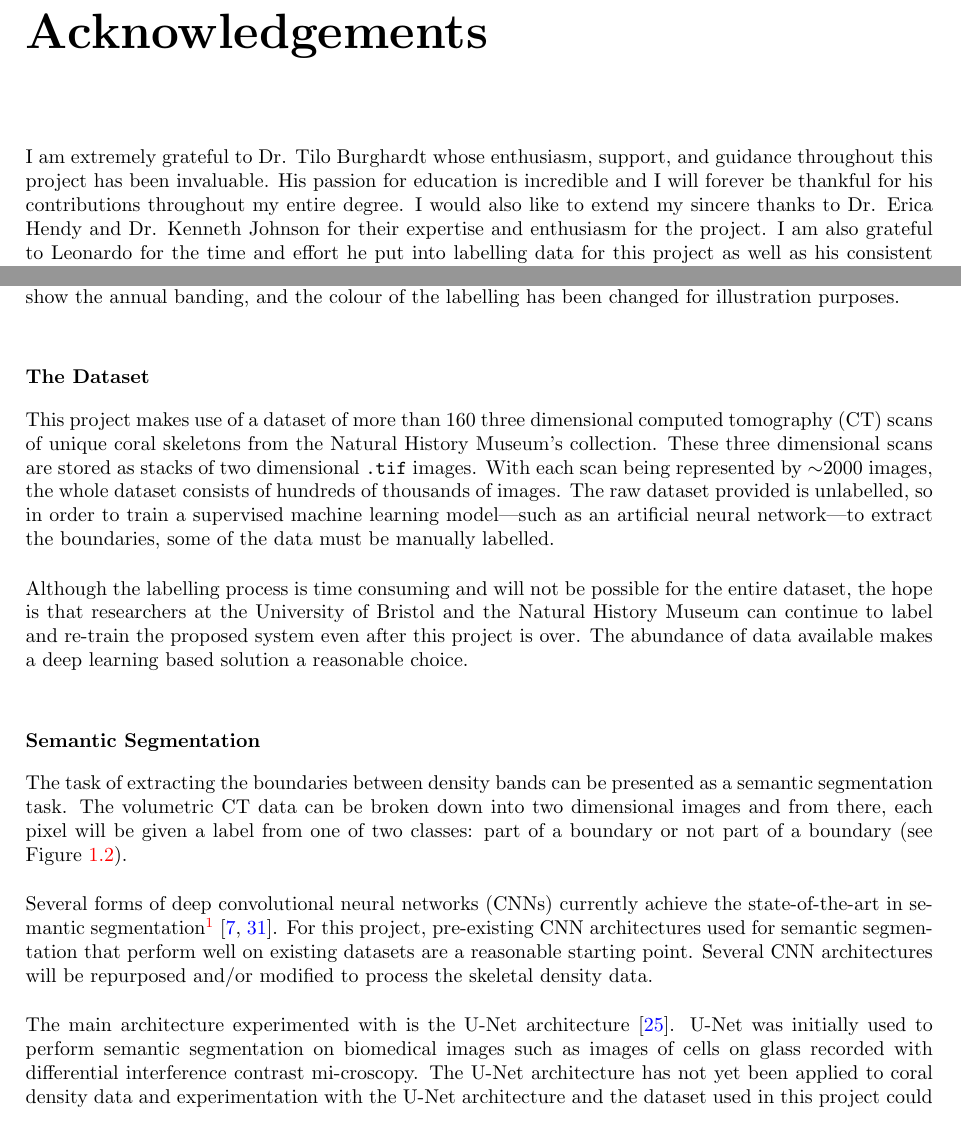
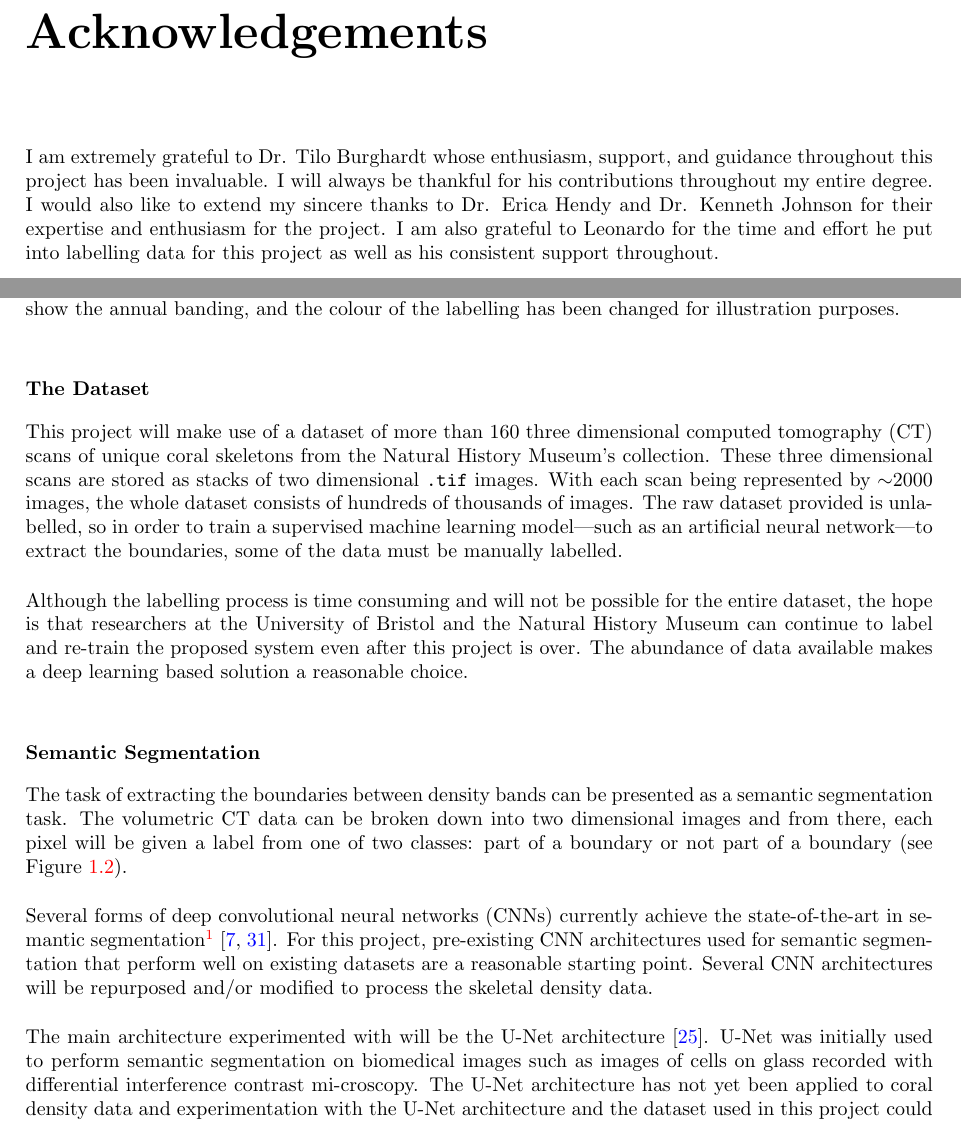
Before and after one commit to ainsleyrutterford/Thesis, a LaTeX thesis (dissertation.tex, which reads chapters/ack.tex, chapters/contextual.tex): two parts of pages 13 and 17 of 34, joined at a grey line, cut so that both start at the same text. Compiled offline with pdfLaTeX.

Commit message:
Change contextual background to future tense when discussing what will be done

```diff
--- a/chapters/ack.tex
+++ b/chapters/ack.tex
@@ -1 +1 @@
-I am extremely grateful to Dr. Tilo Burghardt whose enthusiasm, support, and guidance throughout this project has been invaluable. His passion for education is incredible and I will forever be thankful for his contributions throughout my entire degree. I would also like to extend my sincere thanks to Dr. Erica Hendy and Dr. Kenneth Johnson for their expertise and enthusiasm for the project. I am also grateful to Leonardo for the time and effort he put into labelling data for this project as well as his consistent support throughout.
+I am extremely grateful to Dr. Tilo Burghardt whose enthusiasm, support, and guidance throughout this project has been invaluable. I will always be thankful for his contributions throughout my entire degree. I would also like to extend my sincere thanks to Dr. Erica Hendy and Dr. Kenneth Johnson for their expertise and enthusiasm for the project. I am also grateful to Leonardo for the time and effort he put into labelling data for this project as well as his consistent support throughout.
--- a/chapters/contextual.tex
+++ b/chapters/contextual.tex
@@ -52,7 +52,7 @@ Feed-forward artificial neural networks have existed in some form since 1965~\ci
 
 \subsubsection{The Dataset}
 
-This project makes use of a dataset of more than 160 three dimensional computed tomography (CT) scans of unique coral skeletons from the Natural History Museum's collection. These three dimensional scans are stored as stacks of two dimensional \texttt{.tif} images. With each scan being represented by ${\sim}2000$ images, the whole dataset consists of hundreds of thousands of images. The raw dataset provided is unlabelled, so in order to train a supervised machine learning model\textemdash such as an artificial neural network\textemdash to extract the boundaries, some of the data must be manually labelled.
+This project will make use of a dataset of more than 160 three dimensional computed tomography (CT) scans of unique coral skeletons from the Natural History Museum's collection. These three dimensional scans are stored as stacks of two dimensional \texttt{.tif} images. With each scan being represented by ${\sim}2000$ images, the whole dataset consists of hundreds of thousands of images. The raw dataset provided is unlabelled, so in order to train a supervised machine learning model\textemdash such as an artificial neural network\textemdash to extract the boundaries, some of the data must be manually labelled.
 
 Although the labelling process is time consuming and will not be possible for the entire dataset, the hope is that researchers at the University of Bristol and the Natural History Museum can continue to label and re-train the proposed system even after this project is over. The abundance of data available makes a deep learning based solution a reasonable choice.
 
@@ -70,7 +70,7 @@ The task of extracting the boundaries between density bands can be presented as
 
 Several forms of deep convolutional neural networks (CNNs) currently achieve the state-of-the-art in semantic segmentation\footnote{\url{https://paperswithcode.com/task/semantic-segmentation/latest}}~\cite{chen2018encoder, semanticseg-SOTA}. For this project, pre-existing CNN architectures used for semantic segmentation that perform well on existing datasets are a reasonable starting point. Several CNN architectures will be repurposed and/or modified to process the skeletal density data.
 
-The main architecture experimented with is the U-Net architecture~\cite{ronneberger2015u}. U-Net was initially used to perform semantic segmentation on biomedical images such as images of cells on glass recorded with differential interference contrast mi-croscopy. The U-Net architecture has not yet been applied to coral density data and experimentation with the U-Net architecture and the dataset used in this project could yield interesting results. To the best of the author's knowledge, none of the architectures experimented with throughout this project have ever been applied to coral skeleton density data of any kind. This project aims to not only determine how well multiple architectures perform in segmenting the skeletal density data but also to determine if CNNs are currently a viable solution to this task.
+The main architecture experimented with will be the U-Net architecture~\cite{ronneberger2015u}. U-Net was initially used to perform semantic segmentation on biomedical images such as images of cells on glass recorded with differential interference contrast mi-croscopy. The U-Net architecture has not yet been applied to coral density data and experimentation with the U-Net architecture and the dataset used in this project could yield interesting results. To the best of the author's knowledge, none of the architectures experimented with throughout this project have ever been applied to coral skeleton density data of any kind. This project aims to not only determine how well multiple architectures perform in segmenting the skeletal density data but also to determine if CNNs are currently a viable solution to this task.
 
 \section{Challenges}
 
```
Also changed, not shown: chapters/technical.tex (+10 -8 lines), content.tex (+1 -1 lines), chapters/contextual.tex (2 more changed lines).
